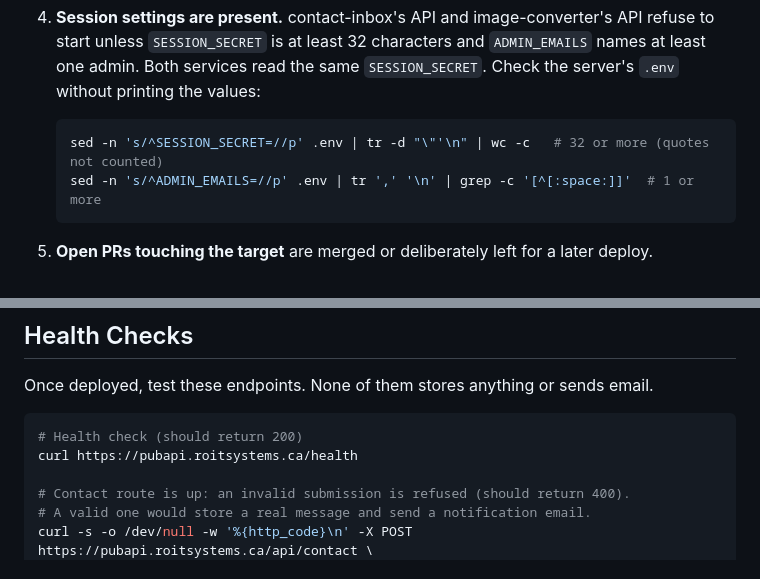
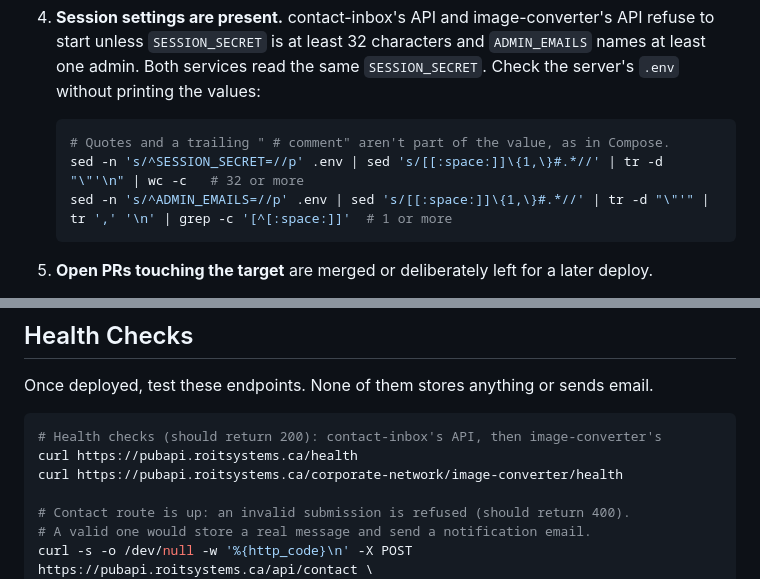
Before and after one commit to hackmare/roitsystems-infra, a Markdown page: DEPLOY.md, 2 parts joined by grey strips. Rendered like a GitHub page.

Commit message:
DEPLOY.md: image-converter health check; ignore .env comments in gate 4
Co-Authored-By: Claude Opus 5.5 <noreply@anthropic.com>

````diff
--- a/DEPLOY.md
+++ b/DEPLOY.md
@@ -135,8 +135,9 @@ Don't start unless all of these hold:
    the values:
 
    ```bash
-   sed -n 's/^SESSION_SECRET=//p' .env | tr -d "\"'\n" | wc -c   # 32 or more (quotes not counted)
-   sed -n 's/^ADMIN_EMAILS=//p' .env | tr ',' '\n' | grep -c '[^[:space:]]'  # 1 or more
+   # Quotes and a trailing " # comment" aren't part of the value, as in Compose.
+   sed -n 's/^SESSION_SECRET=//p' .env | sed 's/[[:space:]]\{1,\}#.*//' | tr -d "\"'\n" | wc -c   # 32 or more
+   sed -n 's/^ADMIN_EMAILS=//p' .env | sed 's/[[:space:]]\{1,\}#.*//' | tr -d "\"'" | tr ',' '\n' | grep -c '[^[:space:]]'  # 1 or more
    ```
 5. **Open PRs touching the target** are merged or deliberately left for a
    later deploy.
@@ -315,8 +316,9 @@ Once deployed, test these endpoints. None of them stores anything or sends
 email.
 
 ```bash
-# Health check (should return 200)
+# Health checks (should return 200): contact-inbox's API, then image-converter's
 curl https://pubapi.roitsystems.ca/health
+curl https://pubapi.roitsystems.ca/corporate-network/image-converter/health
 
 # Contact route is up: an invalid submission is refused (should return 400).
 # A valid one would store a real message and send a notification email.
````
